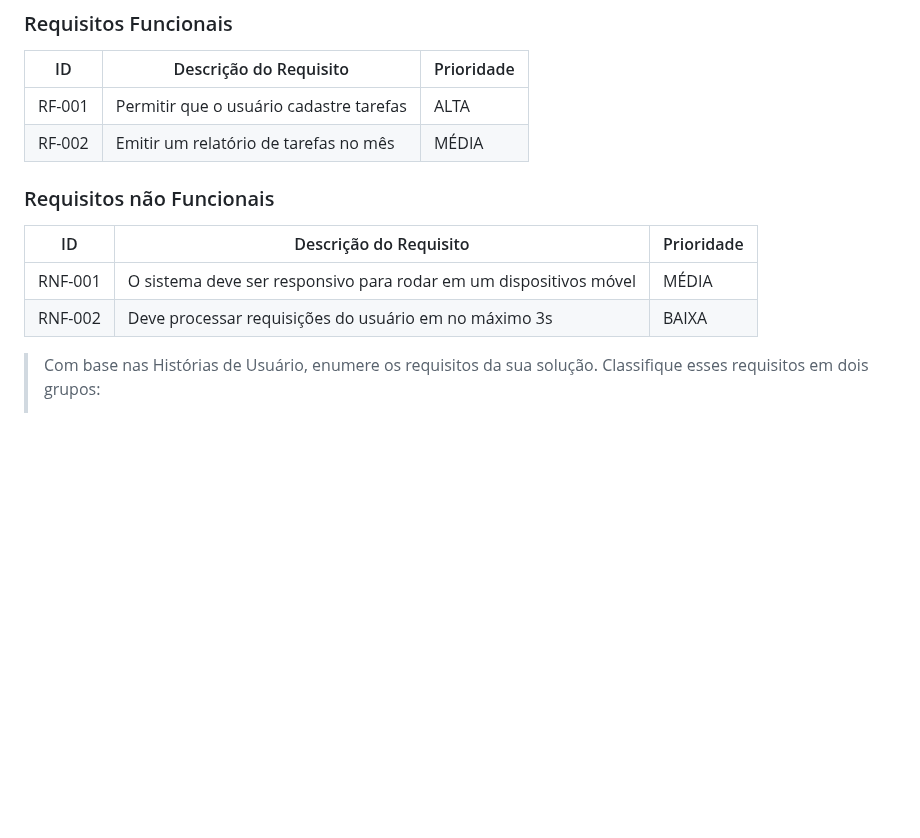
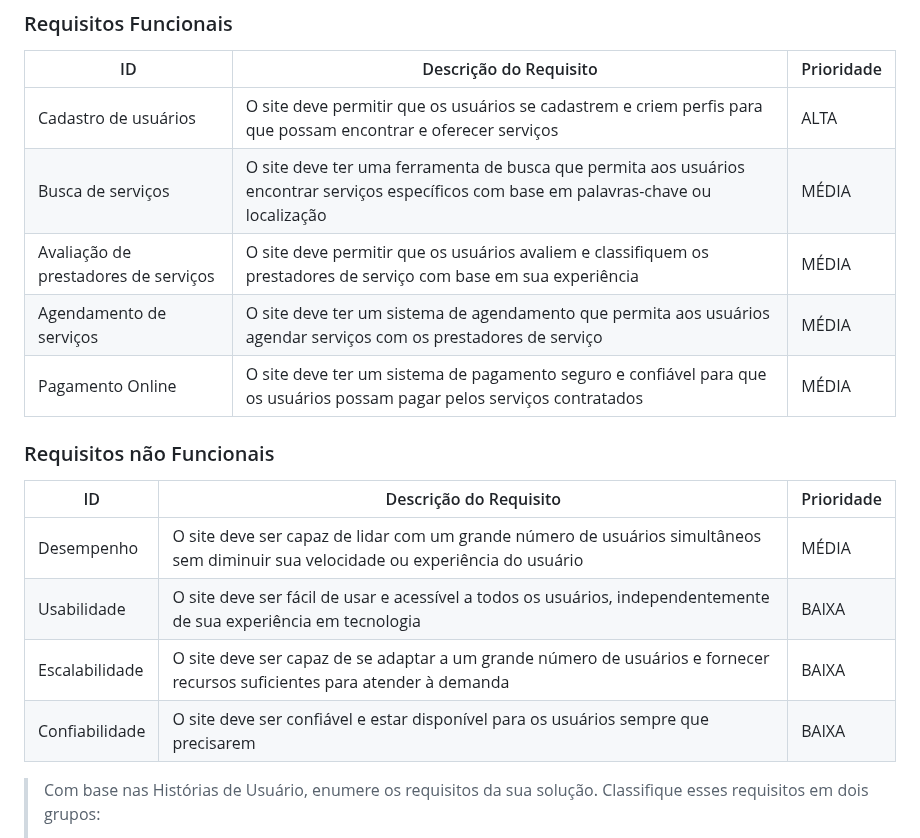
Before and after one commit to ICEI-PUC-Minas-PPLCC-TI/ti-1-ppl-cc-m2-20231-prestador-de-servicos, a Markdown page: docs/relatorio/Relatorio Tecnico.md, the part around the change. Rendered like a GitHub page; blank space fills up the shorter version.

Commit message:
Adição de detalhes no relatorio

```diff
--- a/docs/relatorio/Relatorio Tecnico.md
+++ b/docs/relatorio/Relatorio Tecnico.md
@@ -190,16 +190,22 @@ As tabelas que se seguem apresentam os requisitos funcionais e não funcionais q
 
 |ID    | Descrição do Requisito  | Prioridade |
 |------|-----------------------------------------|----|
-|RF-001| Permitir que o usuário cadastre tarefas | ALTA |
-|RF-002| Emitir um relatório de tarefas no mês   | MÉDIA |
+|Cadastro de usuários| O site deve permitir que os usuários se cadastrem e criem perfis para que possam encontrar e oferecer serviços | ALTA |
+|Busca de serviços| O site deve ter uma ferramenta de busca que permita aos usuários encontrar serviços específicos com base em palavras-chave ou localização | MÉDIA |
+|Avaliação de prestadores de serviços| O site deve permitir que os usuários avaliem e classifiquem os prestadores de serviço com base em sua experiência | MÉDIA |
+|Agendamento de serviços| O site deve ter um sistema de agendamento que permita aos usuários agendar serviços com os prestadores de serviço | MÉDIA |
+|Pagamento Online| O site deve ter um sistema de pagamento seguro e confiável para que os usuários possam pagar pelos serviços contratados | MÉDIA |
+
 
 
 ### Requisitos não Funcionais
 
 |ID     | Descrição do Requisito  |Prioridade |
 |-------|-------------------------|----|
-|RNF-001| O sistema deve ser responsivo para rodar em um dispositivos móvel | MÉDIA |
-|RNF-002| Deve processar requisições do usuário em no máximo 3s |  BAIXA |
+|Desempenho| O site deve ser capaz de lidar com um grande número de usuários simultâneos sem diminuir sua velocidade ou experiência do usuário | MÉDIA |
+|Usabilidade| O site deve ser fácil de usar e acessível a todos os usuários, independentemente de sua experiência em tecnologia |  BAIXA |
+|Escalabilidade| O site deve ser capaz de se adaptar a um grande número de usuários e fornecer recursos suficientes para atender à demanda |  BAIXA |
+|Confiabilidade| O site deve ser confiável e estar disponível para os usuários sempre que precisarem |  BAIXA |
 
 > Com base nas Histórias de Usuário, enumere os requisitos da sua
 > solução. Classifique esses requisitos em dois grupos:
```
